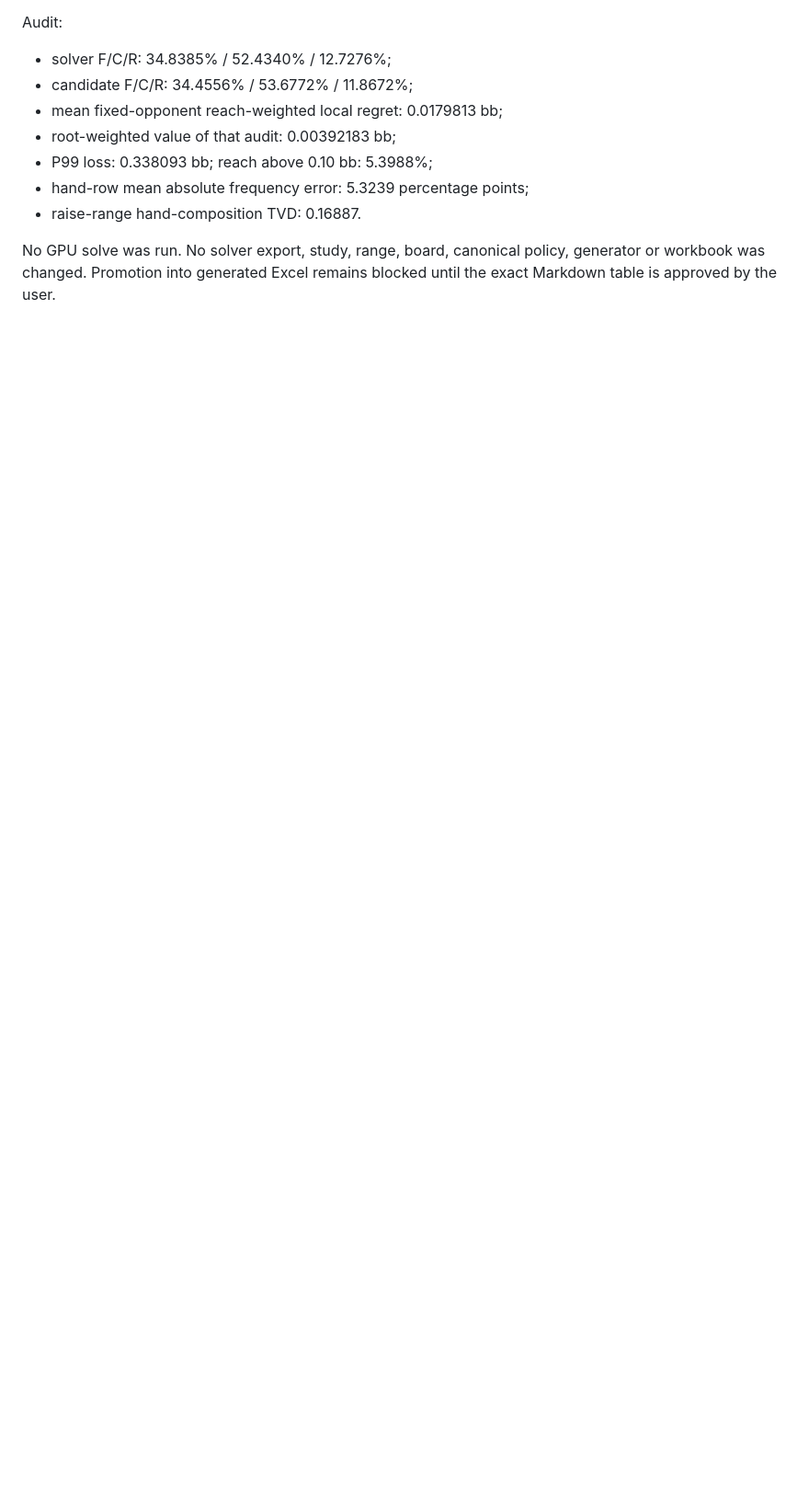
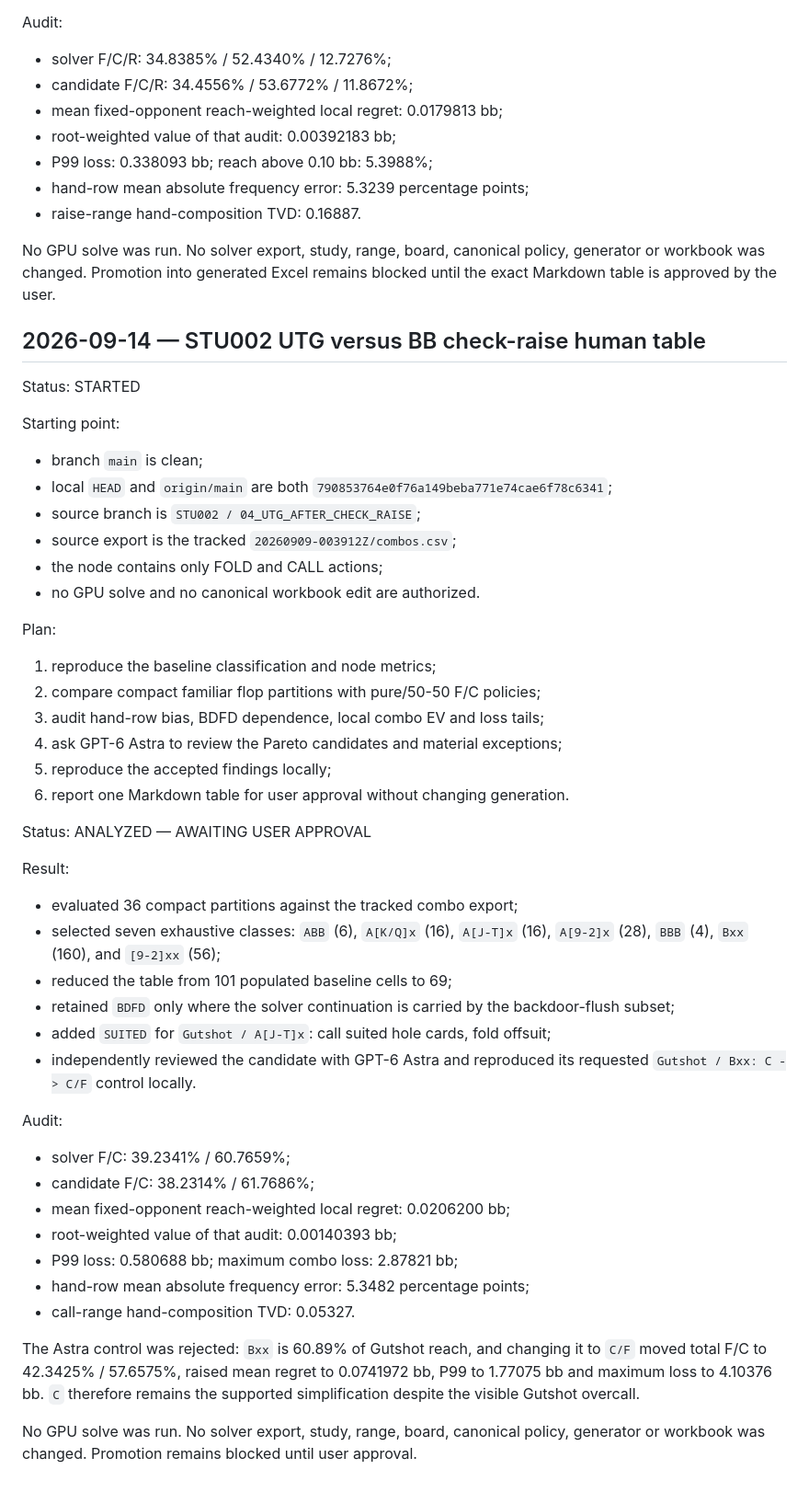
Before and after one commit to PromSoftService/solver, a Markdown page: docs/WORK_LOG.md, the part around the change. Shown at 92% size. Drawn GitHub-style; blank space fills up the shorter version.

Commit message:
docs-record-check-raise-response-analysis

```diff
--- a/docs/WORK_LOG.md
+++ b/docs/WORK_LOG.md
@@ -111,3 +111,60 @@ Audit:
 No GPU solve was run. No solver export, study, range, board, canonical policy,
 generator or workbook was changed. Promotion into generated Excel remains blocked
 until the exact Markdown table is approved by the user.
+
+
+## 2026-09-14 — STU002 UTG versus BB check-raise human table
+
+Status: STARTED
+
+Starting point:
+
+- branch `main` is clean;
+- local `HEAD` and `origin/main` are both
+  `790853764e0f76a149beba771e74cae6f78c6341`;
+- source branch is `STU002 / 04_UTG_AFTER_CHECK_RAISE`;
+- source export is the tracked `20260909-003912Z/combos.csv`;
+- the node contains only FOLD and CALL actions;
+- no GPU solve and no canonical workbook edit are authorized.
+
+Plan:
+
+1. reproduce the baseline classification and node metrics;
+2. compare compact familiar flop partitions with pure/50-50 F/C policies;
+3. audit hand-row bias, BDFD dependence, local combo EV and loss tails;
+4. ask GPT-6 Astra to review the Pareto candidates and material exceptions;
+5. reproduce the accepted findings locally;
+6. report one Markdown table for user approval without changing generation.
+
+Status: ANALYZED — AWAITING USER APPROVAL
+
+Result:
+
+- evaluated 36 compact partitions against the tracked combo export;
+- selected seven exhaustive classes: `ABB` (6), `A[K/Q]x` (16),
+  `A[J-T]x` (16), `A[9-2]x` (28), `BBB` (4), `Bxx` (160),
+  and `[9-2]xx` (56);
+- reduced the table from 101 populated baseline cells to 69;
+- retained `BDFD` only where the solver continuation is carried by the
+  backdoor-flush subset;
+- added `SUITED` for `Gutshot / A[J-T]x`: call suited hole cards, fold offsuit;
+- independently reviewed the candidate with GPT-6 Astra and reproduced its
+  requested `Gutshot / Bxx: C -> C/F` control locally.
+
+Audit:
+
+- solver F/C: 39.2341% / 60.7659%;
+- candidate F/C: 38.2314% / 61.7686%;
+- mean fixed-opponent reach-weighted local regret: 0.0206200 bb;
+- root-weighted value of that audit: 0.00140393 bb;
+- P99 loss: 0.580688 bb; maximum combo loss: 2.87821 bb;
+- hand-row mean absolute frequency error: 5.3482 percentage points;
+- call-range hand-composition TVD: 0.05327.
+
+The Astra control was rejected: `Bxx` is 60.89% of Gutshot reach, and changing
+it to `C/F` moved total F/C to 42.3425% / 57.6575%, raised mean regret to
+0.0741972 bb, P99 to 1.77075 bb and maximum loss to 4.10376 bb. `C` therefore
+remains the supported simplification despite the visible Gutshot overcall.
+
+No GPU solve was run. No solver export, study, range, board, canonical policy,
+generator or workbook was changed. Promotion remains blocked until user approval.
```
